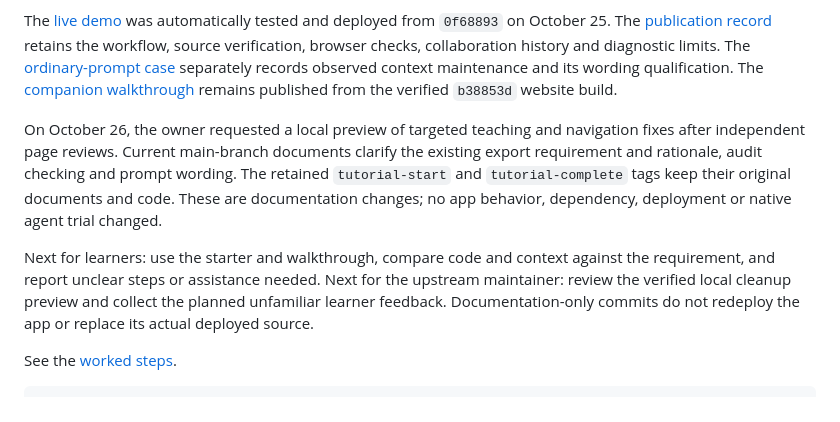
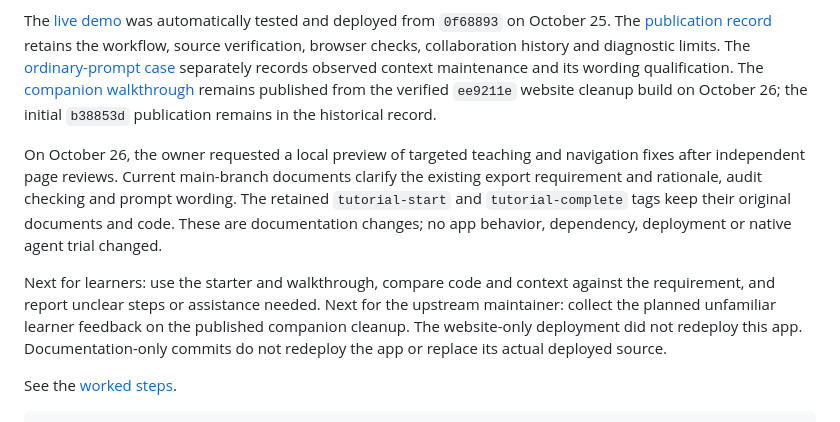
Before and after one commit to jaredchu/context-docs-example-reading-queue, a Markdown page: docs/project-context.md, the part around the change. Rendered like a GitHub page.

Commit message:
docs: record companion website publication
Update the companion walkthrough source while retaining the example app deployed revision.

Co-authored-by: Codex <noreply@openai.com>

```diff
--- a/docs/project-context.md
+++ b/docs/project-context.md
@@ -41,7 +41,8 @@ source verification, browser checks, collaboration history and diagnostic limits
 The [ordinary-prompt case](evidence/README.md) separately records observed context
 maintenance and its wording qualification. The
 [companion walkthrough](https://context-docs.com/reading-queue/) remains published
-from the verified `b38853d` website build.
+from the verified `ee9211e` website cleanup build on October 26; the initial
+`b38853d` publication remains in the historical record.
 
 On October 26, the owner requested a local preview of targeted teaching and
 navigation fixes after independent page reviews. Current main-branch documents
@@ -52,9 +53,10 @@ dependency, deployment or native agent trial changed.
 
 Next for learners: use the starter and walkthrough, compare code and context
 against the requirement, and report unclear steps or assistance needed. Next for
-the upstream maintainer: review the verified local cleanup preview and collect the
-planned unfamiliar learner feedback. Documentation-only commits do not redeploy
-the app or replace its actual deployed source.
+the upstream maintainer: collect the planned unfamiliar learner feedback on the
+published companion cleanup. The website-only deployment did not redeploy this
+app. Documentation-only commits do not redeploy the app or replace its actual
+deployed source.
 
 See the [worked steps](walkthrough.md).
 
```
